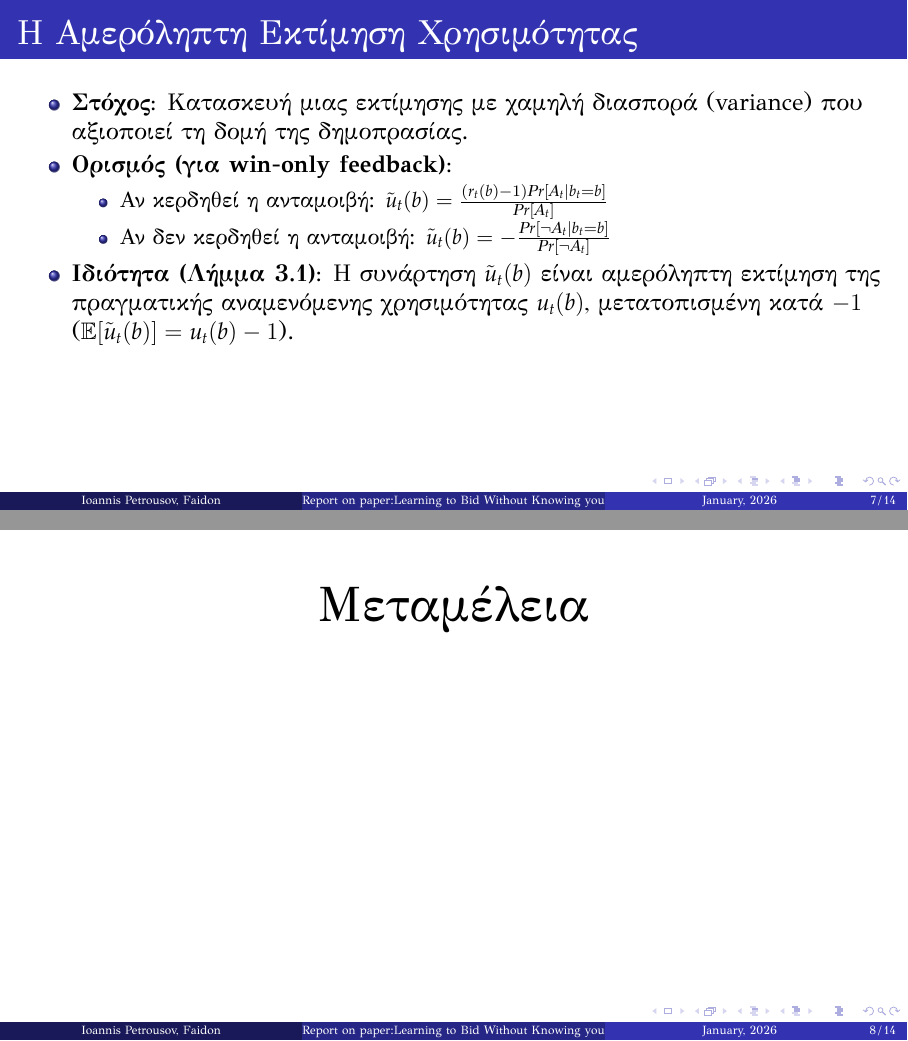
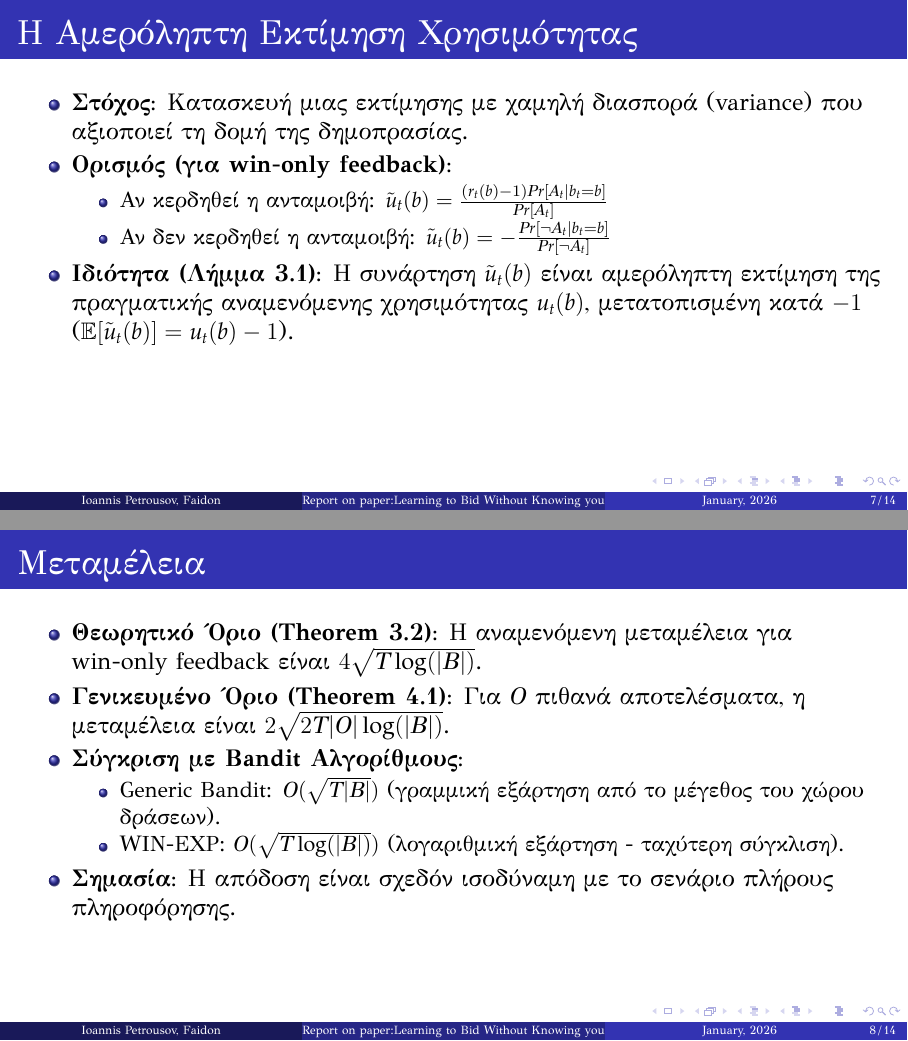
Before and after one commit to gpetrousov/mab_assignment_demokritos, LaTeX slides (presentation/presentation.tex): pages 7 and 8 of 14, joined at a grey line. Compiled offline with XeLaTeX.

Commit message:
Regret analysis

```diff
--- a/presentation/presentation.tex
+++ b/presentation/presentation.tex
@@ -143,10 +143,17 @@
 
 
 \subsection{Μεταμέλεια}
-\begin{frame}
-    \begin{center}
-        \Huge Μεταμέλεια
-    \end{center}
+\begin{frame}{Μεταμέλεια}
+    \begin{itemize}
+        \item \textbf{Θεωρητικό Όριο (Theorem 3.2):} Η αναμενόμενη μεταμέλεια για win-only feedback είναι $4\sqrt{T \log(|B|)}$.
+        \item \textbf{Γενικευμένο Όριο (Theorem 4.1):} Για $O$ πιθανά αποτελέσματα, η μεταμέλεια είναι $2\sqrt{2T|O| \log(|B|)}$.
+        \item \textbf{Σύγκριση με Bandit Αλγορίθμους:}
+            \begin{itemize}
+                \item Generic Bandit: $O(\sqrt{T|B|})$ (γραμμική εξάρτηση από το μέγεθος του χώρου δράσεων).
+                \item WIN-EXP: $O(\sqrt{T \log(|B|)})$ (λογαριθμική εξάρτηση - ταχύτερη σύγκλιση).
+            \end{itemize}
+        \item \textbf{Σημασία:} Η απόδοση είναι σχεδόν ισοδύναμη με το σενάριο πλήρους πληροφόρησης.
+    \end{itemize}
 \end{frame}
 
 %--------%
```
